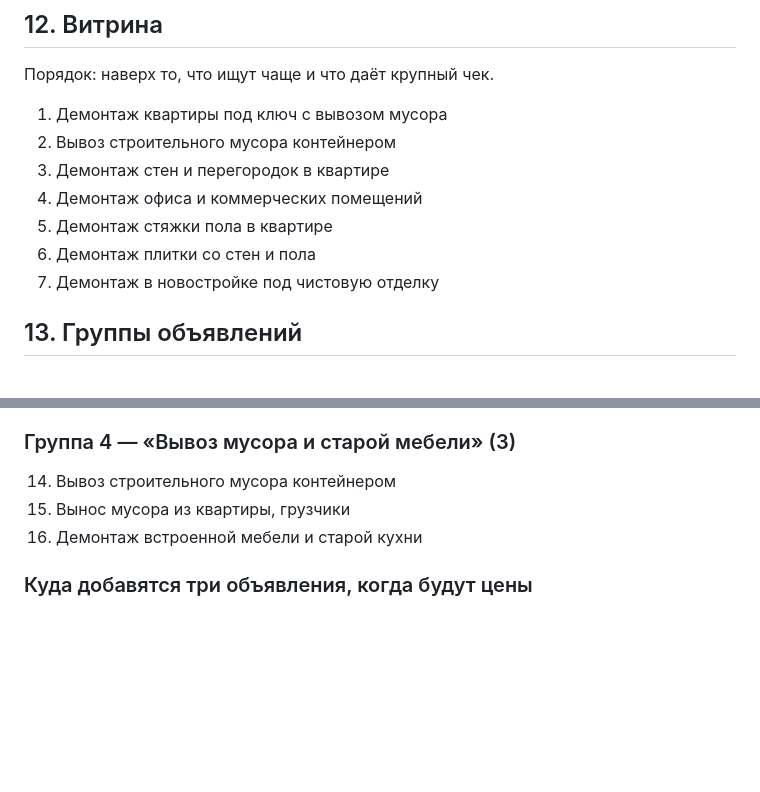
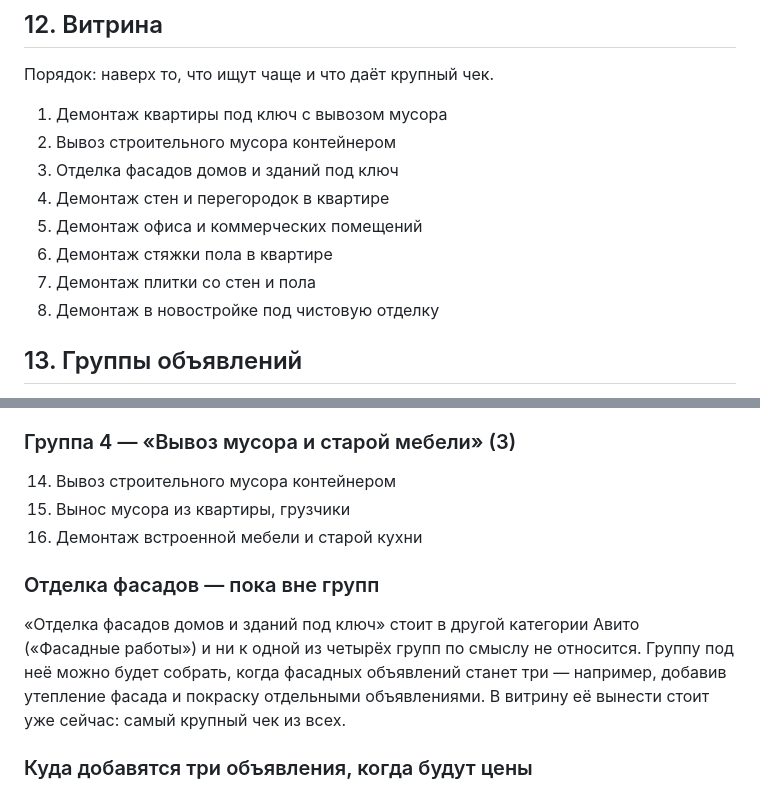
Before and after one commit to adriaaante/demontazhnye_raboty, a Markdown page: avito/PROFIL.md, 2 parts joined by grey strips. Rendered like a GitHub page; blank space fills up the shorter version.

Commit message:
PROFIL.md: фасады в витрину, про группы
Co-Authored-By: Claude Opus 5 <noreply@anthropic.com>
Claude-Session: https://claude.ai/code/session_01QNmQPe97ATJ1vqHhESE3dm

```diff
--- a/avito/PROFIL.md
+++ b/avito/PROFIL.md
@@ -158,11 +158,12 @@
 
 1. Демонтаж квартиры под ключ с вывозом мусора
 2. Вывоз строительного мусора контейнером
-3. Демонтаж стен и перегородок в квартире
-4. Демонтаж офиса и коммерческих помещений
-5. Демонтаж стяжки пола в квартире
-6. Демонтаж плитки со стен и пола
-7. Демонтаж в новостройке под чистовую отделку
+3. Отделка фасадов домов и зданий под ключ
+4. Демонтаж стен и перегородок в квартире
+5. Демонтаж офиса и коммерческих помещений
+6. Демонтаж стяжки пола в квартире
+7. Демонтаж плитки со стен и пола
+8. Демонтаж в новостройке под чистовую отделку
 
 ## 13. Группы объявлений
 
@@ -202,6 +203,13 @@
 15. Вынос мусора из квартиры, грузчики
 16. Демонтаж встроенной мебели и старой кухни
 
+### Отделка фасадов — пока вне групп
+«Отделка фасадов домов и зданий под ключ» стоит в другой категории Авито
+(«Фасадные работы») и ни к одной из четырёх групп по смыслу не относится.
+Группу под неё можно будет собрать, когда фасадных объявлений станет три —
+например, добавив утепление фасада и покраску отдельными объявлениями.
+В витрину её вынести стоит уже сейчас: самый крупный чек из всех.
+
 ### Куда добавятся три объявления, когда будут цены
 - Демонтаж сантехкабины в панельном доме → группа 1
 - Долбёжка бетона, демонтаж бетонных конструкций → группа 1
```
